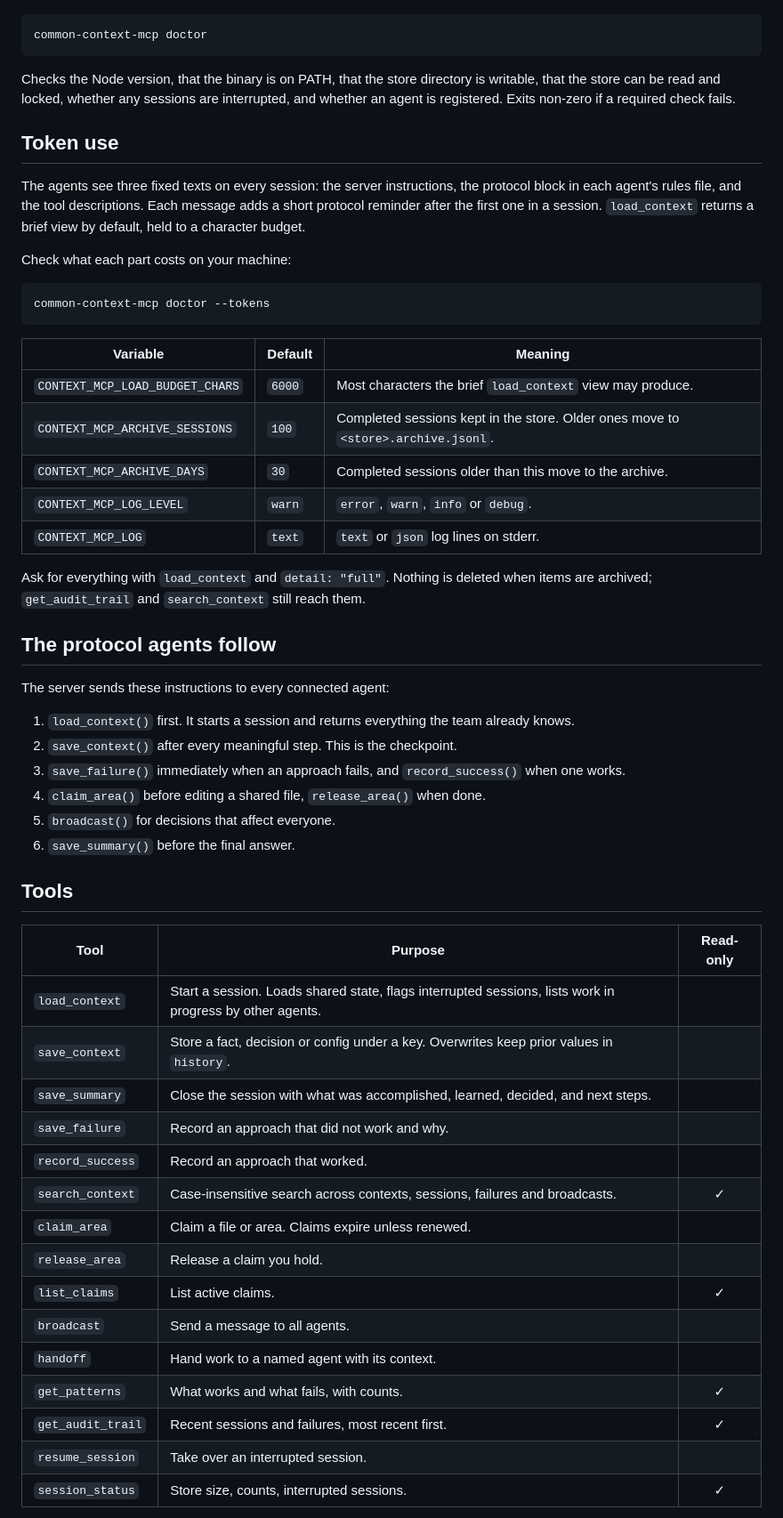
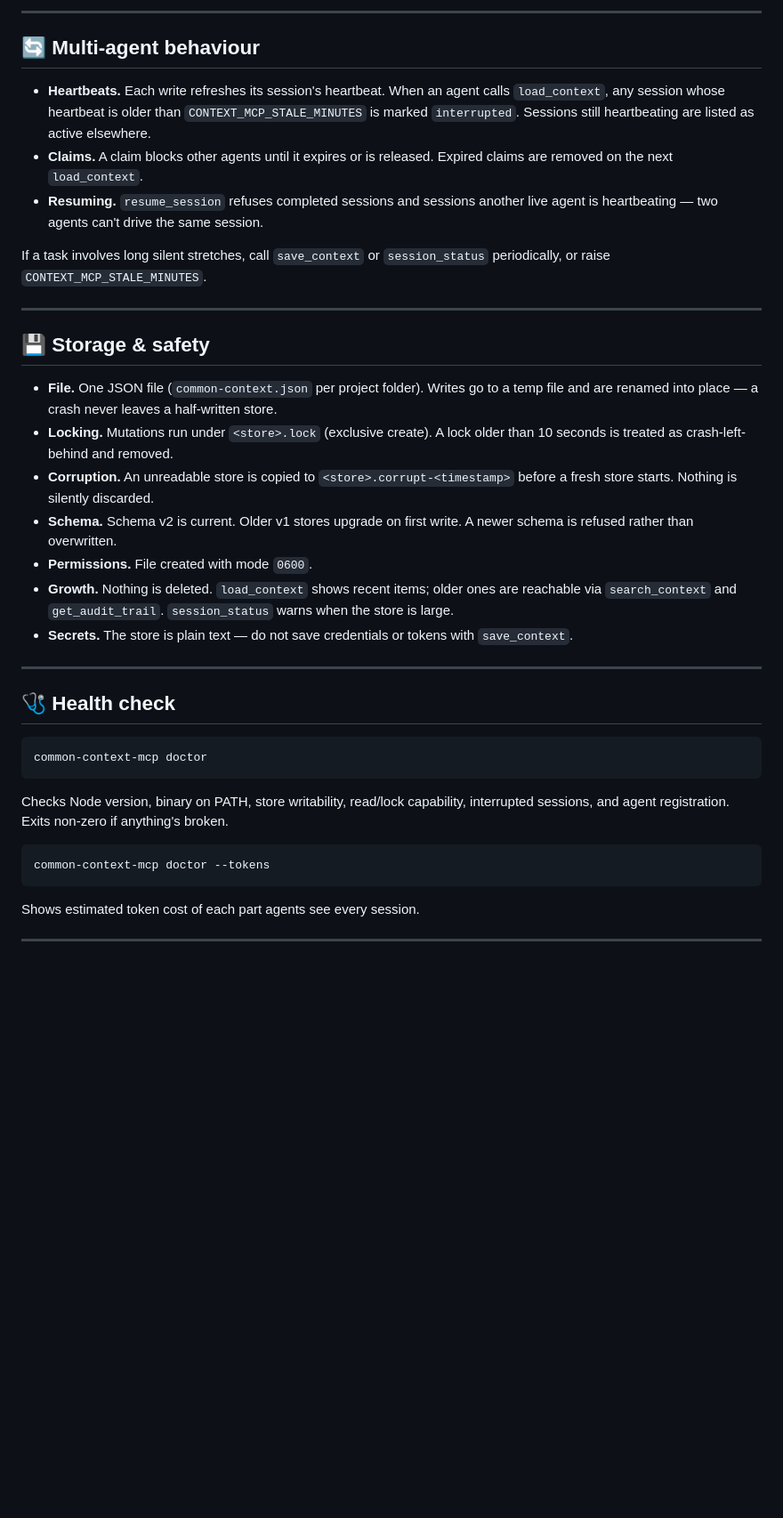
Before and after one commit to Gokulanand-art/common-context-mcp, a Markdown page: README.md, the part around one of its changes. Shown at 89% size. GitHub-like rendering; blank space fills up the shorter version.

````diff
--- a/README.md
+++ b/README.md
@@ -73,58 +142,40 @@ Requires Node.js 18 or newer.
+---
+
+## 🔄 Multi-agent behaviour
+
+* **Heartbeats.** Each write refreshes its session's heartbeat. When an agent calls `load_context`, any session whose heartbeat is older than `CONTEXT_MCP_STALE_MINUTES` is marked `interrupted`. Sessions still heartbeating are listed as active elsewhere.
+* **Claims.** A claim blocks other agents until it expires or is released. Expired claims are removed on the next `load_context`.
+* **Resuming.** `resume_session` refuses completed sessions and sessions another live agent is heartbeating — two agents can't drive the same session.
+
+If a task involves long silent stretches, call `save_context` or `session_status` periodically, or raise `CONTEXT_MCP_STALE_MINUTES`.
+
+---
+
+## 💾 Storage & safety
+
+* **File.** One JSON file (`common-context.json` per project folder). Writes go to a temp file and are renamed into place — a crash never leaves a half-written store.
+* **Locking.** Mutations run under `<store>.lock` (exclusive create). A lock older than 10 seconds is treated as crash-left-behind and removed.
+* **Corruption.** An unreadable store is copied to `<store>.corrupt-<timestamp>` before a fresh store starts. Nothing is silently discarded.
+* **Schema.** Schema v2 is current. Older v1 stores upgrade on first write. A newer schema is refused rather than overwritten.
+* **Permissions.** File created with mode `0600`.
+* **Growth.** Nothing is deleted. `load_context` shows recent items; older ones are reachable via `search_context` and `get_audit_trail`. `session_status` warns when the store is large.
+* **Secrets.** The store is plain text — do not save credentials or tokens with `save_context`.
+
+---
+
+## 🩺 Health check
 
 ```bash
 common-context-mcp doctor
 ```
 
-Checks the Node version, that the binary is on PATH, that the store directory is writable, that the store can be read and locked, whether any sessions are interrupted, and whether an agent is registered. Exits non-zero if a required check fails.
-
-## Token use
-
-The agents see three fixed texts on every session: the server instructions, the protocol block in each agent's rules file, and the tool descriptions. Each message adds a short protocol reminder after the first one in a session. `load_context` returns a brief view by default, held to a character budget.
-
-Check what each part costs on your machine:
+Checks Node version, binary on PATH, store writability, read/lock capability, interrupted sessions, and agent registration. Exits non-zero if anything's broken.
 
 ```bash
 common-context-mcp doctor --tokens
 ```
 
-| Variable | Default | Meaning |
-|----------|---------|---------|
-| `CONTEXT_MCP_LOAD_BUDGET_CHARS` | `6000` | Most characters the brief `load_context` view may produce. |
-| `CONTEXT_MCP_ARCHIVE_SESSIONS` | `100` | Completed sessions kept in the store. Older ones move to `<store>.archive.jsonl`. |
-| `CONTEXT_MCP_ARCHIVE_DAYS` | `30` | Completed sessions older than this move to the archive. |
-| `CONTEXT_MCP_LOG_LEVEL` | `warn` | `error`, `warn`, `info` or `debug`. |
-| `CONTEXT_MCP_LOG` | `text` | `text` or `json` log lines on stderr. |
+Shows estimated token cost of each part agents see every session.
 
-Ask for everything with `load_context` and `detail: "full"`. Nothing is deleted when items are archived; `get_audit_trail` and `search_context` still reach them.
+---
 
-## The protocol agents follow
-
-The server sends these instructions to every connected agent:
-
-1. `load_context()` first. It starts a session and returns everything the team already knows.
-2. `save_context()` after every meaningful step. This is the checkpoint.
-3. `save_failure()` immediately when an approach fails, and `record_success()` when one works.
-4. `claim_area()` before editing a shared file, `release_area()` when done.
-5. `broadcast()` for decisions that affect everyone.
-6. `save_summary()` before the final answer.
-
-## Tools
-
-| Tool | Purpose | Read-only |
-|------|---------|:---:|
-| `load_context` | Start a session. Loads shared state, flags interrupted sessions, lists work in progress by other agents. | |
-| `save_context` | Store a fact, decision or config under a key. Overwrites keep prior values in `history`. | |
-| `save_summary` | Close the session with what was accomplished, learned, decided, and next steps. | |
-| `save_failure` | Record an approach that did not work and why. | |
-| `record_success` | Record an approach that worked. | |
-| `search_context` | Case-insensitive search across contexts, sessions, failures and broadcasts. | ✓ |
-| `claim_area` | Claim a file or area. Claims expire unless renewed. | |
-| `release_area` | Release a claim you hold. | |
-| `list_claims` | List active claims. | ✓ |
-| `broadcast` | Send a message to all agents. | |
-| `handoff` | Hand work to a named agent with its context. | |
-| `get_patterns` | What works and what fails, with counts. | ✓ |
-| `get_audit_trail` | Recent sessions and failures, most recent first. | ✓ |
-| `resume_session` | Take over an interrupted session. | |
-| `session_status` | Store size, counts, interrupted sessions. | ✓ |
-
````
Also changed, not shown: other parts of README.md (+152 -99 lines).
